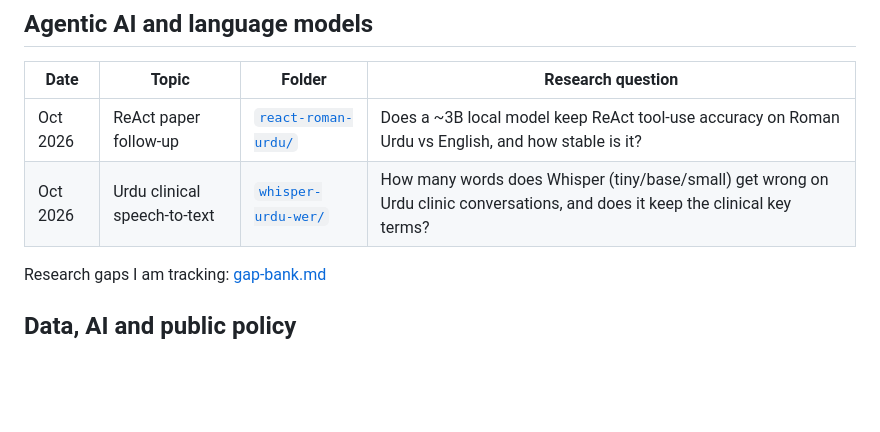
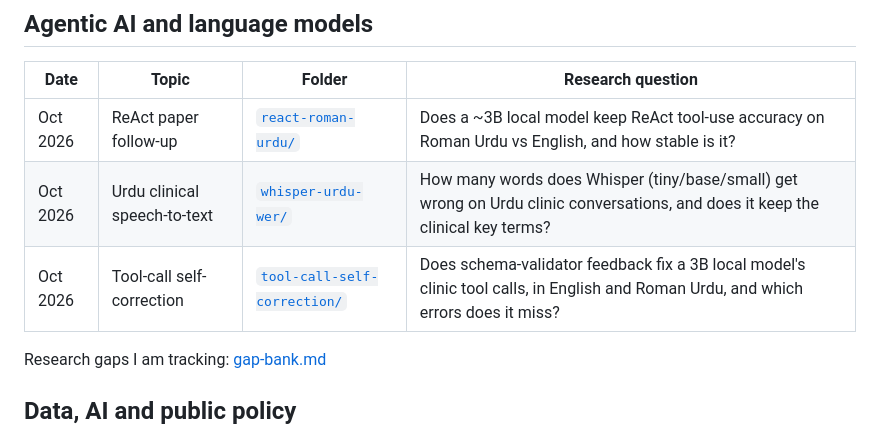
Before and after one commit to MHKhan50/agentic-ai-research-log, a Markdown page: README.md, the part around the change. GitHub-like rendering; blank space fills up the shorter version.

Commit message:
Add tool-call self-correction experiment

```diff
--- a/README.md
+++ b/README.md
@@ -10,6 +10,7 @@ Each folder has its own research question, code, tests, results from my own run,
 |---|---|---|---|
 | Oct 2026 | ReAct paper follow-up | [`react-roman-urdu/`](react-roman-urdu/) | Does a ~3B local model keep ReAct tool-use accuracy on Roman Urdu vs English, and how stable is it? |
 | Oct 2026 | Urdu clinical speech-to-text | [`whisper-urdu-wer/`](whisper-urdu-wer/) | How many words does Whisper (tiny/base/small) get wrong on Urdu clinic conversations, and does it keep the clinical key terms? |
+| Oct 2026 | Tool-call self-correction | [`tool-call-self-correction/`](tool-call-self-correction/) | Does schema-validator feedback fix a 3B local model's clinic tool calls, in English and Roman Urdu, and which errors does it miss? |
 
 Research gaps I am tracking: [gap-bank.md](gap-bank.md)
 
```
Also changed, not shown: gap-bank.md (+1 -0 lines), tool-call-self-correction/README.md (added, +50 -0 lines), tool-call-self-correction/results/self_correction.png (added), 10 other files.
